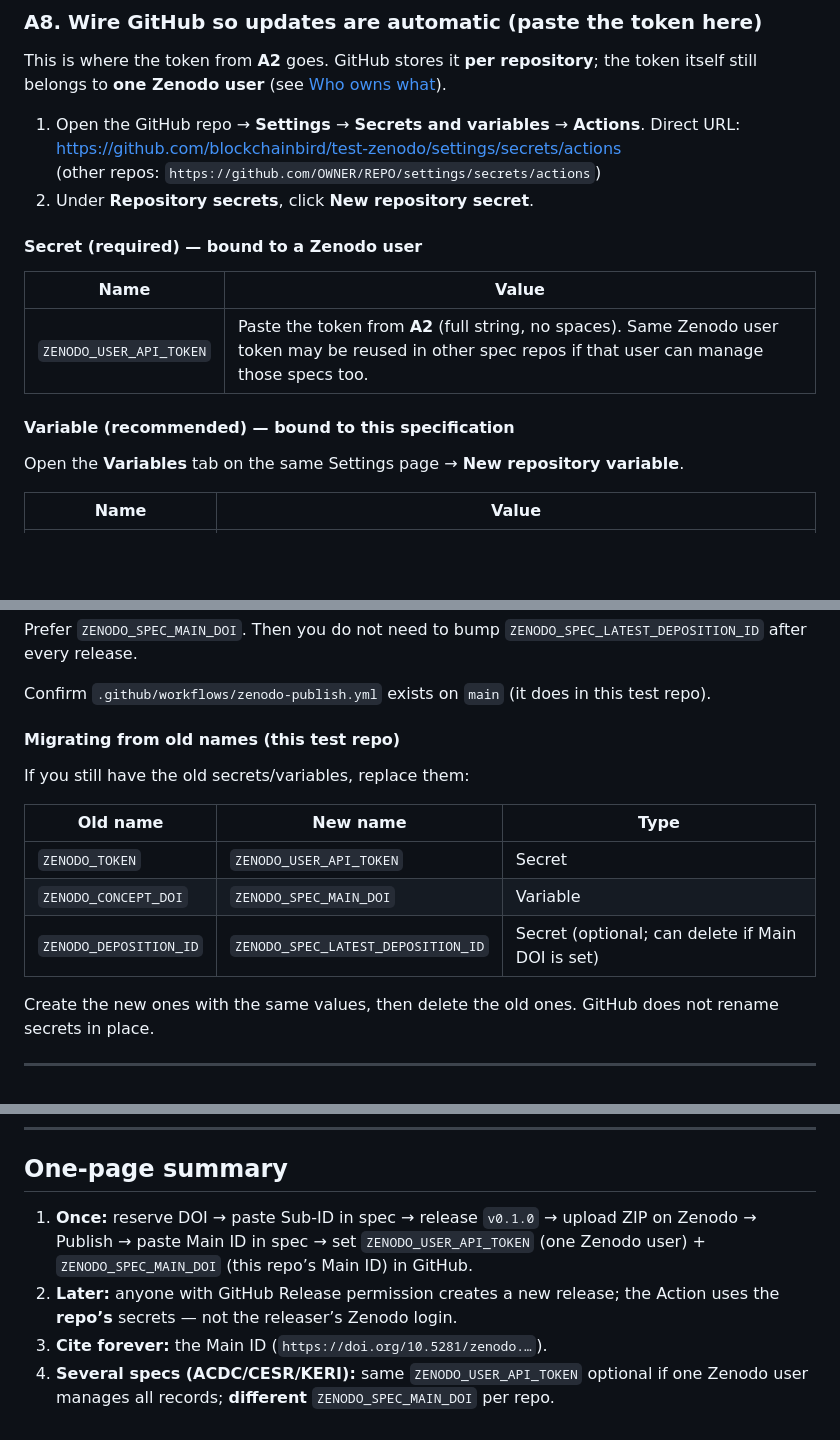
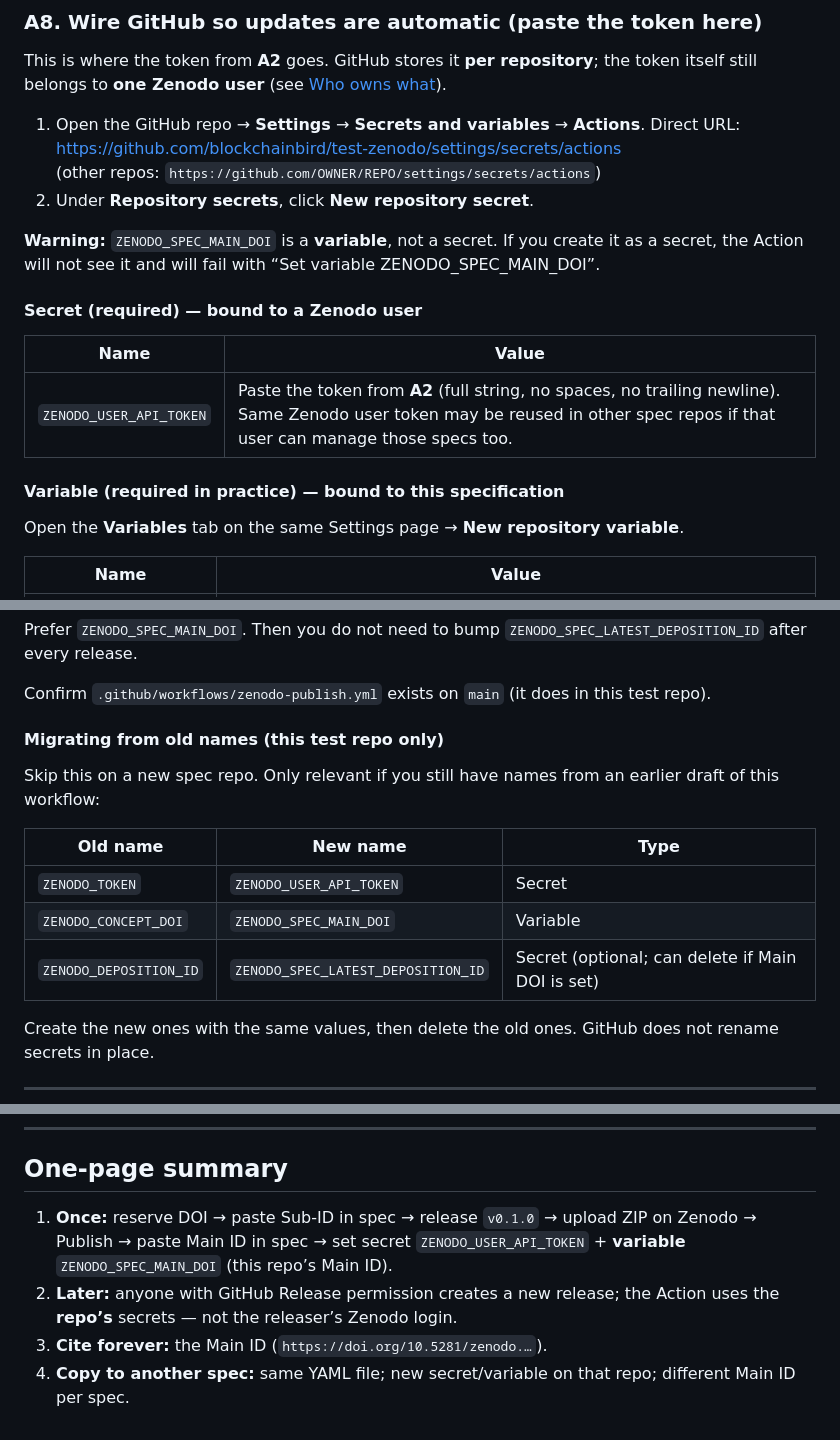
Before and after one commit to blockchainbird/test-zenodo, a Markdown page: README.md, 3 parts joined by grey strips. GitHub-like rendering; blank space fills up the shorter version.

```diff
--- a/README.md
+++ b/README.md
@@ -296,19 +310,19 @@ This is where the token from **A2** goes. GitHub stores it **per repository**; t
    (other repos: `https://github.com/OWNER/REPO/settings/secrets/actions`)
 2. Under **Repository secrets**, click **New repository secret**.
 
-
+**Warning:** `ZENODO_SPEC_MAIN_DOI` is a **variable**, not a secret. If you create it as a secret, the Action will not see it and will fail with “Set variable ZENODO_SPEC_MAIN_DOI”.
 
 #### Secret (required) — bound to a **Zenodo user**
 
 
 | Name                    | Value                                                                                                                                                   |
 | ----------------------- | ------------------------------------------------------------------------------------------------------------------------------------------------------- |
-| `ZENODO_USER_API_TOKEN` | Paste the token from **A2** (full string, no spaces). Same Zenodo user token may be reused in other spec repos if that user can manage those specs too. |
+| `ZENODO_USER_API_TOKEN` | Paste the token from **A2** (full string, no spaces, no trailing newline). Same Zenodo user token may be reused in other spec repos if that user can manage those specs too. |
 
 
 
 
-#### Variable (recommended) — bound to **this specification**
+#### Variable (required in practice) — bound to **this specification**
 
 Open the **Variables** tab on the same Settings page → **New repository variable**.
 
@@ -332,17 +346,15 @@ Prefer `ZENODO_SPEC_MAIN_DOI`. Then you do not need to bump `ZENODO_SPEC_LATEST_
 
 Confirm `.github/workflows/zenodo-publish.yml` exists on `main` (it does in this test repo).
 
-#### Migrating from old names (this test repo)
+#### Migrating from old names (this test repo only)
 
-If you still have the old secrets/variables, replace them:
-
+Skip this on a new spec repo. Only relevant if you still have names from an earlier draft of this workflow:
 
 | Old name               | New name                           | Type                                             |
 | ---------------------- | ---------------------------------- | ------------------------------------------------ |
 | `ZENODO_TOKEN`         | `ZENODO_USER_API_TOKEN`            | Secret                                           |
 | `ZENODO_CONCEPT_DOI`   | `ZENODO_SPEC_MAIN_DOI`             | Variable                                         |
 | `ZENODO_DEPOSITION_ID` | `ZENODO_SPEC_LATEST_DEPOSITION_ID` | Secret (optional; can delete if Main DOI is set) |
-
 
 Create the new ones with the same values, then delete the old ones. GitHub does not rename secrets in place.
 
@@ -503,7 +530,7 @@ npm run render   # or: npm run menu
 
 ## One-page summary
 
-1. **Once:** reserve DOI → paste Sub-ID in spec → release `v0.1.0` → upload ZIP on Zenodo → Publish → paste Main ID in spec → set `ZENODO_USER_API_TOKEN` (one Zenodo user) + `ZENODO_SPEC_MAIN_DOI` (this repo’s Main ID) in GitHub.
+1. **Once:** reserve DOI → paste Sub-ID in spec → release `v0.1.0` → upload ZIP on Zenodo → Publish → paste Main ID in spec → set secret `ZENODO_USER_API_TOKEN` + **variable** `ZENODO_SPEC_MAIN_DOI` (this repo’s Main ID).
 2. **Later:** anyone with GitHub Release permission creates a new release; the Action uses the **repo’s** secrets — not the releaser’s Zenodo login.
 3. **Cite forever:** the Main ID (`https://doi.org/10.5281/zenodo.…`).
-4. **Several specs (ACDC/CESR/KERI):** same `ZENODO_USER_API_TOKEN` optional if one Zenodo user manages all records; **different** `ZENODO_SPEC_MAIN_DOI` per repo.
+4. **Copy to another spec:** same YAML file; new secret/variable on that repo; different Main ID per spec.
```
Also changed, not shown: other parts of README.md (+37 -8 lines).
